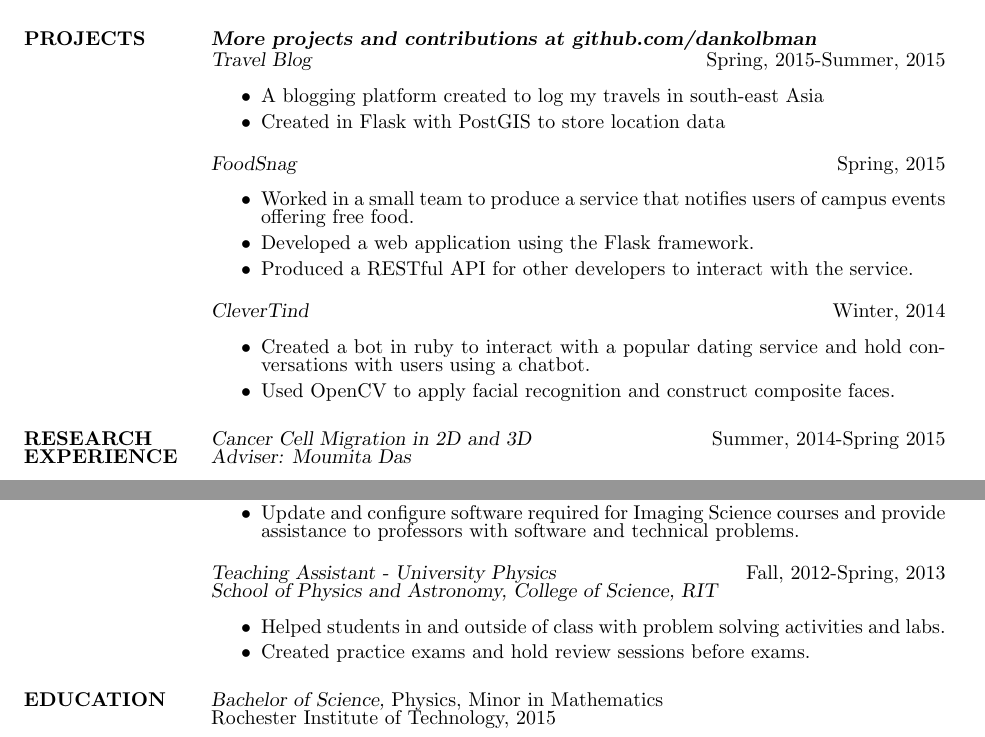
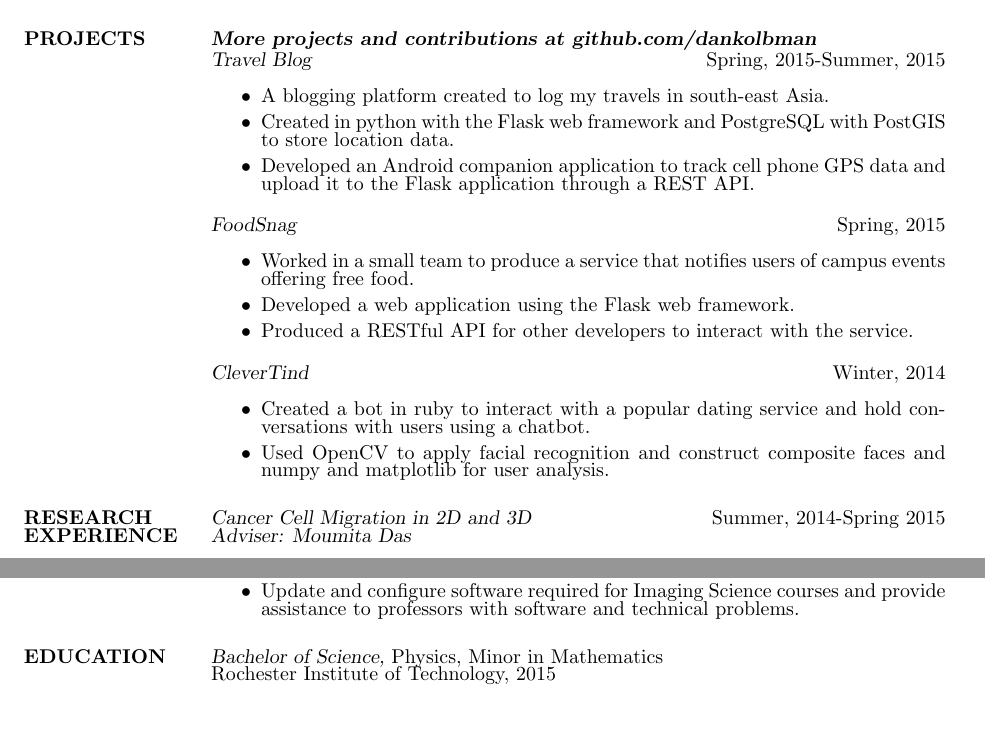
Before and after one commit to dankolbman/resume, a LaTeX CV (resume.tex): two parts of the page, joined at a grey line, cut so that both start at the same text. Compiled offline with pdfLaTeX.

Commit message:
Remove TA stuff. Add details to other items

```diff
--- a/resume.tex
+++ b/resume.tex
@@ -26,21 +26,25 @@
   {\sl \textbf{More projects and contributions at github.com/dankolbman}}\\
   {\sl Travel Blog} \hfill            Spring, 2015-Summer, 2015 \\
   \begin{itemize}
-    \item A blogging platform created to log my travels in south-east Asia
-    \item Created in Flask with PostGIS to store location data
+    \item A blogging platform created to log my travels in south-east Asia.
+    \item Created in python with the Flask web framework and PostgreSQL with
+      PostGIS to store location data.
+    \item Developed an Android companion application to track cell phone GPS data
+      and upload it to the Flask application through a REST API.
   \end{itemize}
   {\sl FoodSnag} \hfill            Spring, 2015 \\
   \begin{itemize}
     \item Worked in a small team to produce a service that notifies users of
         campus events offering free food.
-    \item Developed a web application using the Flask framework.
+    \item Developed a web application using the Flask web framework.
     \item Produced a RESTful API for other developers to interact with the service.
   \end{itemize}
   {\sl CleverTind} \hfill            Winter, 2014 \\
   \begin{itemize}
     \item Created a bot in ruby to interact with a popular dating service and hold
       conversations with users using a chatbot.
-    \item Used OpenCV to apply facial recognition and construct composite faces.
+    \item Used OpenCV to apply facial recognition and construct composite faces and
+      numpy and matplotlib for user analysis.
   \end{itemize}
 
 
@@ -82,13 +86,6 @@
       and provide assistance to professors with software and technical problems.
   \end{itemize}
 
-  {\sl Teaching Assistant - University Physics} \hfill            Fall, 2012-Spring, 2013 \\
-  {\sl School of Physics and Astronomy, College of Science, RIT}\\
-  \begin{itemize}
-    \item Helped students in and outside of class with problem solving activities and labs.
-    \item Created practice exams and hold review sessions before exams.
-  \end{itemize}
-
 %%%%% EDUCATION %%%%%%%%%%%%%%%%%%%%%%%%%%%%%%%%%%%%%%%%%%%%%%%%%%%%%%%%%%%%%%%
 
 \section{EDUCATION}
```
